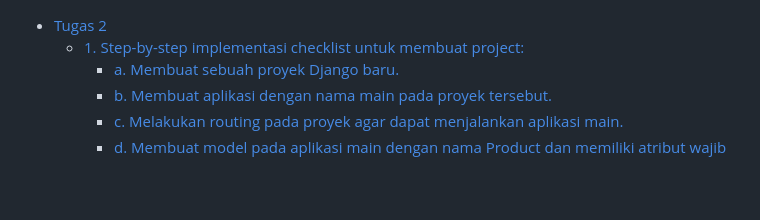
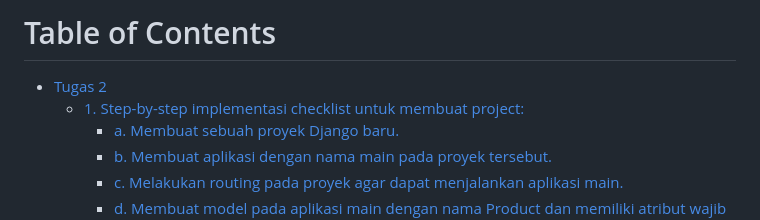
Before and after one commit to fakhrihabb/faw-apparel, a Markdown page: README.md, the part around the change. GitHub-like rendering; blank space fills up the shorter version.

```diff
--- a/README.md
+++ b/README.md
@@ -1,3 +1,4 @@
+# Table of Contents
 - [Tugas 2](#tugas-2)
   - [1. Step-by-step implementasi checklist untuk membuat project:](#1-step-by-step-implementasi-checklist-untuk-membuat-project)
     - [a. Membuat sebuah proyek Django baru.](#a-membuat-sebuah-proyek-django-baru)
```
